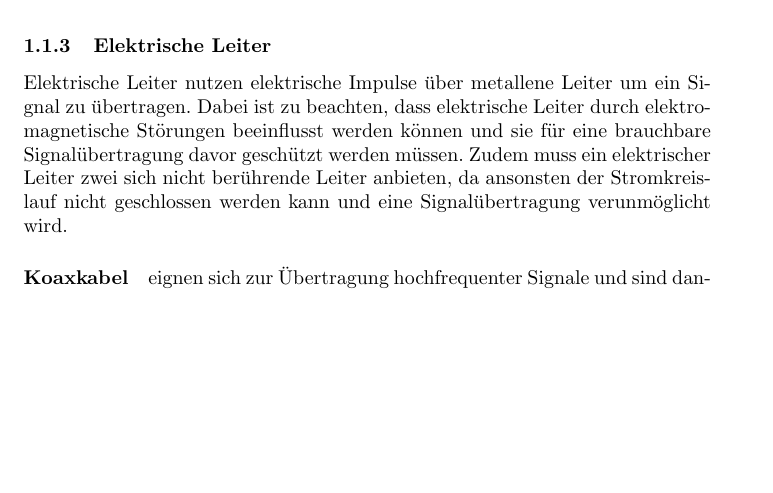
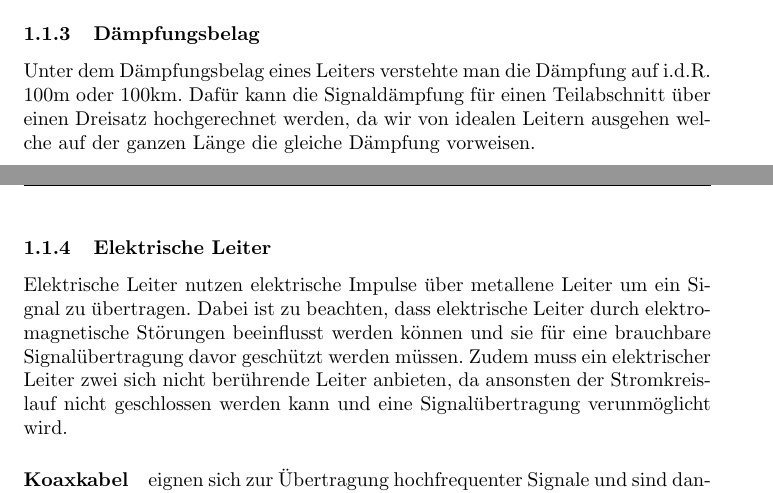
Before and after one commit to philipp012/summaries, a LaTeX document (files/sem2/KT/kt.tex): part of page 2 of 4 before the commit and two parts of pages 1 and 2 of 4 after it, the two joined at a grey line, cut at the place of the change, the shorter picture padded with empty space. Compiled offline with pdfLaTeX.

Commit message:
Dämpfungsbelag

```diff
--- a/files/sem2/KT/kt.tex
+++ b/files/sem2/KT/kt.tex
@@ -21,6 +21,8 @@ Für alle Übertragungsmedium stellt die Signaldämpfung ein Problem dar. Die Am
 
 Berechnet wird die Dämpfung durch $A = 10 \cdot \log_{}(\frac{P_1}{P_2}) = 20 \cdot \log_{}(\left(\frac{U_1}{U_2}\right)^{2})$, und in Dezibel (dB) angegeben. Es gilt: eine Halbierung der Leistung bewirkt einer Dämpfung von 3 dB.
 Die Signal to Noise Ration (SRN) wird durch $SRN = 10 \cdot \log_{}(\frac{P_{S}}{P_N})$(dB) definiert.
+\subsubsection{Dämpfungsbelag}
+Unter dem Dämpfungsbelag eines Leiters verstehte man die Dämpfung auf i.d.R. 100m oder 100km. Dafür kann die Signaldämpfung für einen Teilabschnitt über einen Dreisatz hochgerechnet werden, da wir von idealen Leitern ausgehen welche auf der ganzen Länge die gleiche Dämpfung vorweisen.
 \newpage
 \subsubsection{Elektrische Leiter}
 Elektrische Leiter nutzen elektrische Impulse über metallene Leiter um ein Signal zu übertragen. Dabei ist zu beachten, dass elektrische Leiter durch elektromagnetische Störungen beeinflusst werden können und sie für eine brauchbare Signalübertragung davor geschützt werden müssen. Zudem muss ein elektrischer Leiter zwei sich nicht berührende Leiter anbieten, da ansonsten der Stromkreislauf nicht geschlossen werden kann und eine Signalübertragung verunmöglicht wird.
```
Also changed, not shown: files/sem2/KT/kt.pdf.
